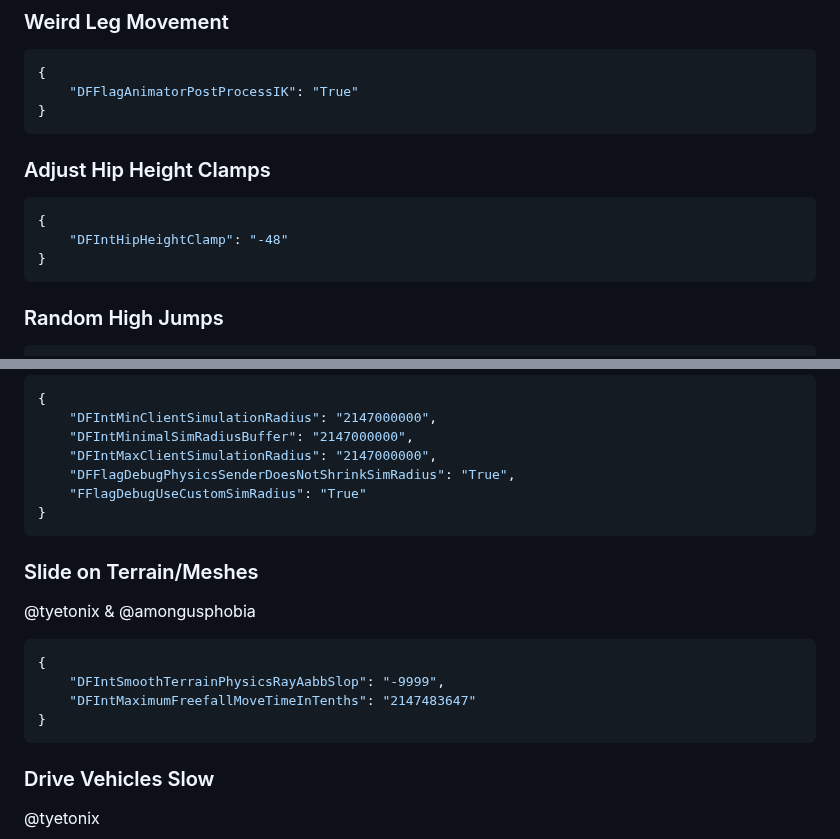
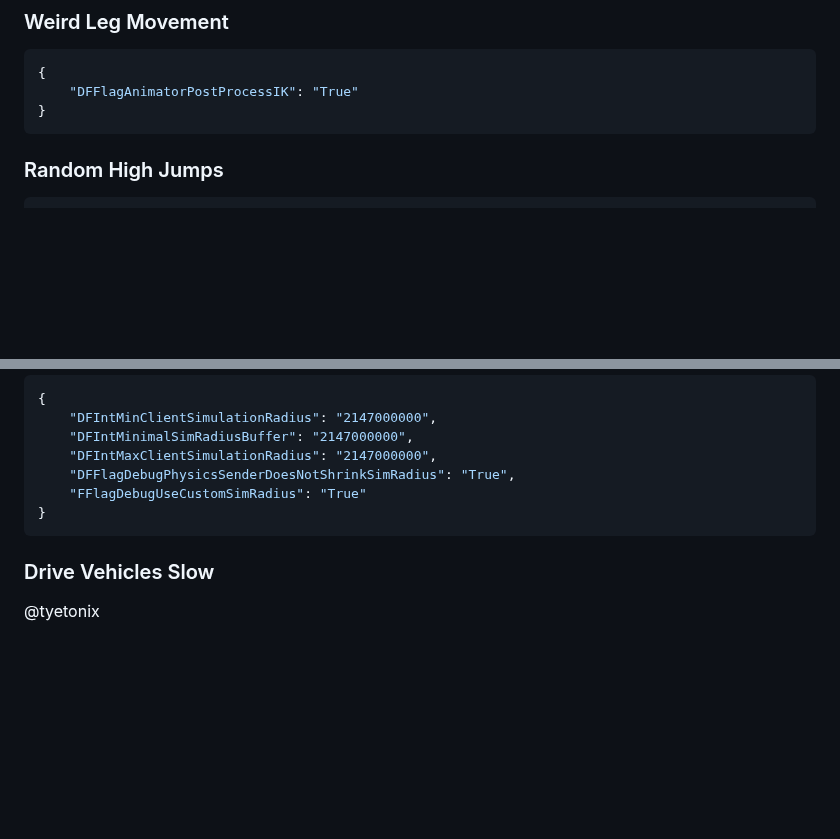
Before and after one commit to virtualflags/archive, a Markdown page: FastFlags/Abusive.md, 2 parts joined by grey strips. Drawn GitHub-style; blank space fills up the shorter version.

````diff
--- a/FastFlags/Abusive.md
+++ b/FastFlags/Abusive.md
@@ -34,12 +34,6 @@ order: -7
 ```json
 {
     "DFFlagAnimatorPostProcessIK": "True"
-}
-```
-### Adjust Hip Height Clamps
-```json
-{
-    "DFIntHipHeightClamp": "-48"
 }
 ```
 ### Random High Jumps
@@ -189,14 +183,6 @@ i hate to call it desync lol
     "FFlagDebugUseCustomSimRadius": "True"
 }
 ```
-### Slide on Terrain/Meshes
-@tyetonix & @amongusphobia
-```json
-{
-    "DFIntSmoothTerrainPhysicsRayAabbSlop": "-9999",
-    "DFIntMaximumFreefallMoveTimeInTenths": "2147483647"
-}
-```
 ### Drive Vehicles Slow
  @tyetonix
 ```json
````
